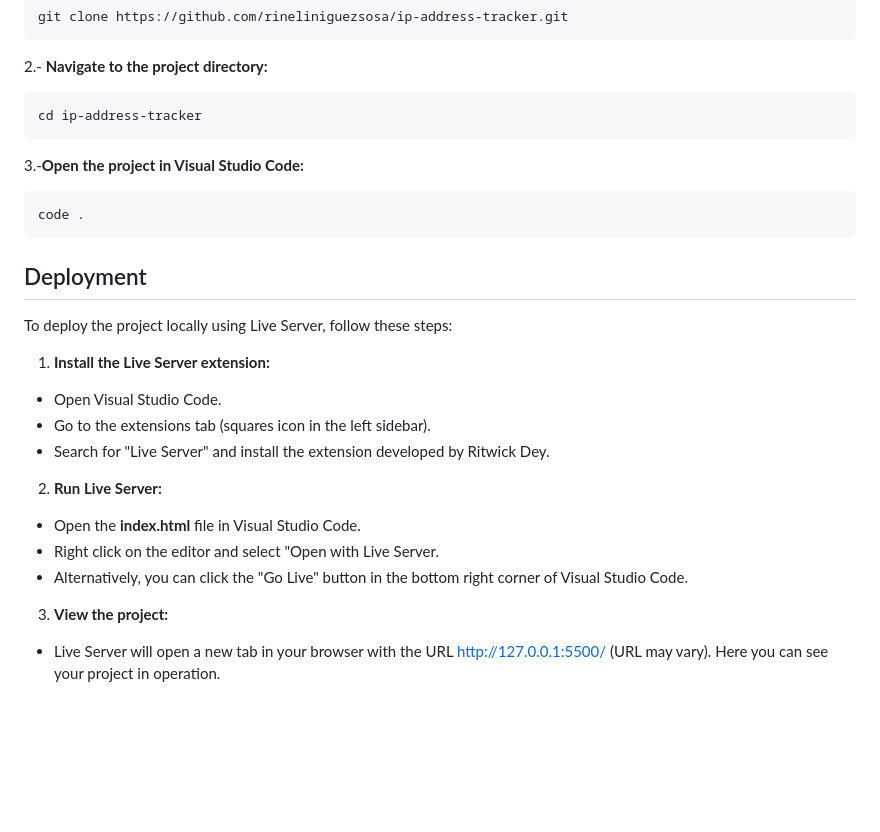
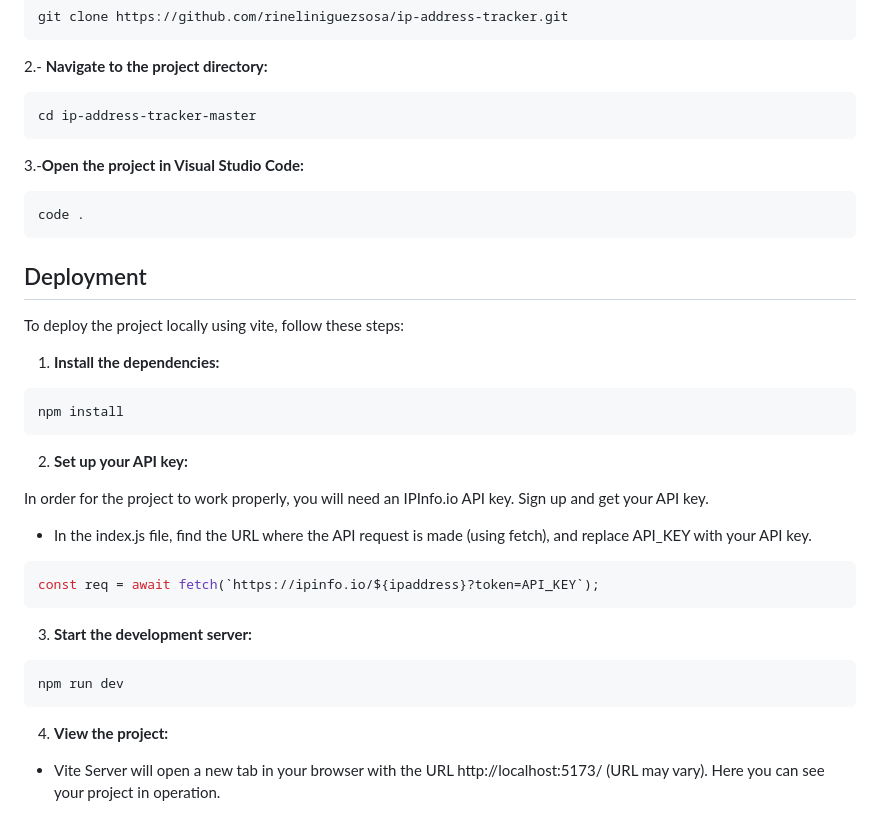
Before and after one commit to rineliniguezsosa/ip-address-tracker, a Markdown page: README.md, the part around the change. GitHub-like rendering; blank space fills up the shorter version.

Commit message:
[FEAT][DOCS] Adaptando la documentación del proyecto ya que ahora estamos usando vite en lugar de live server

````diff
--- a/README.md
+++ b/README.md
@@ -88,7 +88,7 @@ Follow these steps to download and run the project locally
 2.- **Navigate to the project directory:**
 
 ```bash
-cd ip-address-tracker
+cd ip-address-tracker-master
 ```
 
 3.-**Open the project in Visual Studio Code:**
@@ -99,20 +99,29 @@ code .
 
 ## Deployment
 
-To deploy the project locally using Live Server, follow these steps:
+To deploy the project locally using vite, follow these steps:
 
-1. **Install the Live Server extension:**
+1. **Install the dependencies:**
 
-- Open Visual Studio Code.
-- Go to the extensions tab (squares icon in the left sidebar).
-- Search for "Live Server" and install the extension developed by Ritwick Dey.
+```bash
+npm install
+```
+2. **Set up your API key:**
 
-2. **Run Live Server:**
+In order for the project to work properly, you will need an IPInfo.io API key.
+Sign up and get your API key.
 
-- Open the **index.html** file in Visual Studio Code.
-- Right click on the editor and select "Open with Live Server.
-- Alternatively, you can click the "Go Live" button in the bottom right corner of Visual Studio Code.
+- In the index.js file, find the URL where the API request is made (using fetch), and replace API_KEY with your API key.
 
-3. **View the project:**
+```js
+const req = await fetch(`https://ipinfo.io/${ipaddress}?token=API_KEY`);
+```
+3. **Start the development server:**
 
-- Live Server will open a new tab in your browser with the URL http://127.0.0.1:5500/ (URL may vary). Here you can see your project in operation.
+```bash
+npm run dev
+```
+
+4. **View the project:**
+
+- Vite Server will open a new tab in your browser with the URL http://localhost:5173/ (URL may vary). Here you can see your project in operation.
````
